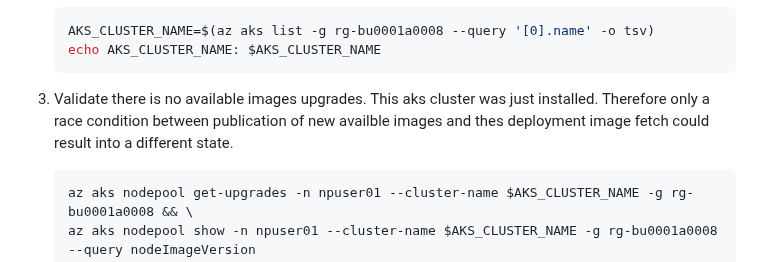
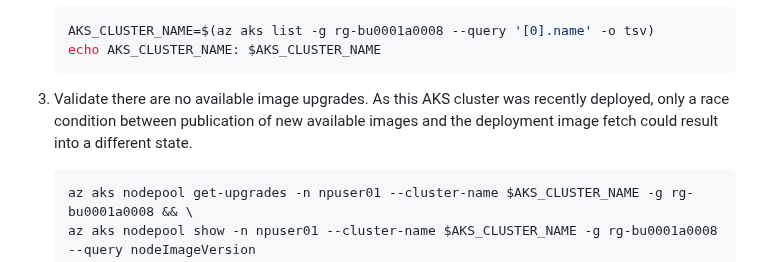
Before and after one commit to mspnp/aks-baseline, a Markdown page: 07-bootstrap-validation.md, the part around the change. GitHub-like rendering.

````diff
--- a/07-bootstrap-validation.md
+++ b/07-bootstrap-validation.md
@@ -26,7 +26,7 @@ GitOps allows a team to author Kubernetes manifest files, persist them in their
    echo AKS_CLUSTER_NAME: $AKS_CLUSTER_NAME
    ```
 
-1. Validate there is no available images upgrades. This aks cluster was just installed. Therefore only a race condition between publication of new availble images and thes deployment image fetch could result into a different state.
+1. Validate there are no available image upgrades. As this AKS cluster was recently deployed, only a race condition between publication of new available images and the deployment image fetch could result into a different state.
 
    ```bash
    az aks nodepool get-upgrades -n npuser01 --cluster-name $AKS_CLUSTER_NAME -g rg-bu0001a0008 && \
````
Also changed, not shown: 01-prerequisites.md (+2 -2 lines).
